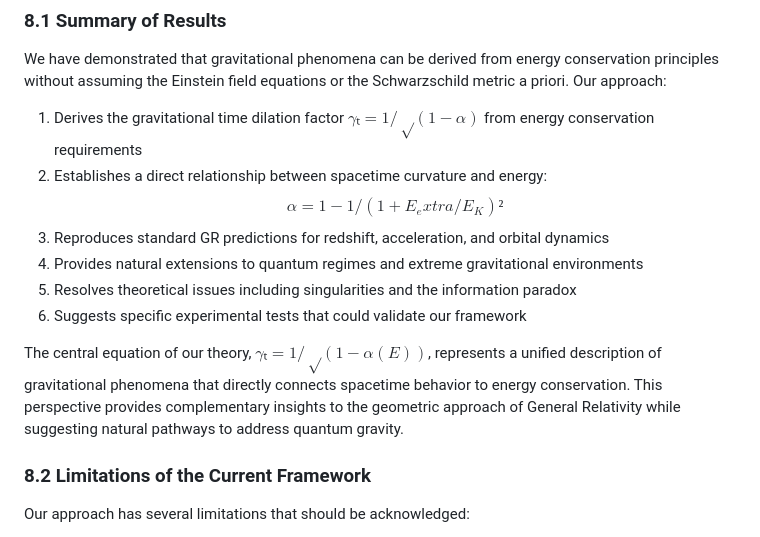
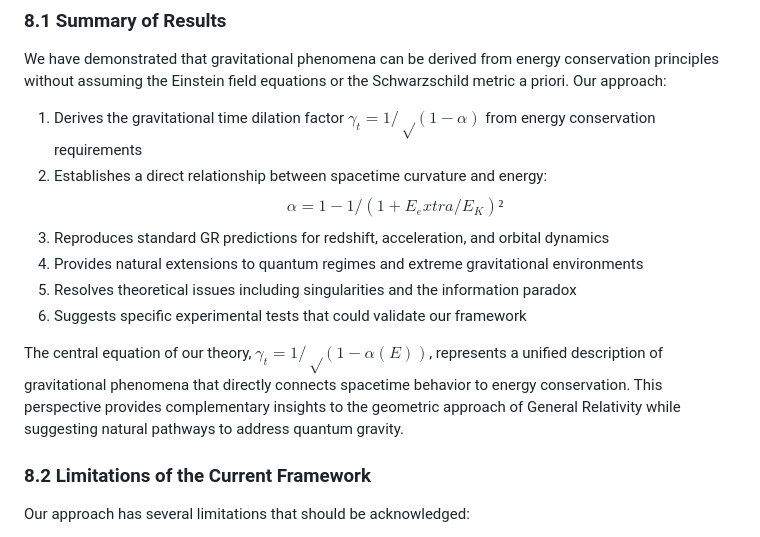
Before and after one commit to vishal-singh-baraiya/Research-Paze, a Markdown page: Energy Is All You Need.md, the part around the change. GitHub-like rendering.

```diff
--- a/Energy Is All You Need.md
+++ b/Energy Is All You Need.md
@@ -687,14 +687,14 @@ where $\alpha_{\text{modified}}$ represents additional contributions from modifi
 
 We have demonstrated that gravitational phenomena can be derived from energy conservation principles without assuming the Einstein field equations or the Schwarzschild metric a priori. Our approach:
 
-1. Derives the gravitational time dilation factor $γₜ = 1/√(1-α)$ from energy conservation requirements
+1. Derives the gravitational time dilation factor $\gamma_t = 1/√(1-α)$ from energy conservation requirements
 2. Establishes a direct relationship between spacetime curvature and energy: $$α = 1-1/(1+E_extra/E_K)²$$
 3. Reproduces standard GR predictions for redshift, acceleration, and orbital dynamics
 4. Provides natural extensions to quantum regimes and extreme gravitational environments
 5. Resolves theoretical issues including singularities and the information paradox
 6. Suggests specific experimental tests that could validate our framework
 
-The central equation of our theory, $γₜ = 1/√(1-α(E))$, represents a unified description of gravitational phenomena that directly connects spacetime behavior to energy conservation. This perspective provides complementary insights to the geometric approach of General Relativity while suggesting natural pathways to address quantum gravity.
+The central equation of our theory, $\gamma_t = 1/√(1-α(E))$, represents a unified description of gravitational phenomena that directly connects spacetime behavior to energy conservation. This perspective provides complementary insights to the geometric approach of General Relativity while suggesting natural pathways to address quantum gravity.
 
 ### 8.2 Limitations of the Current Framework
 
```
